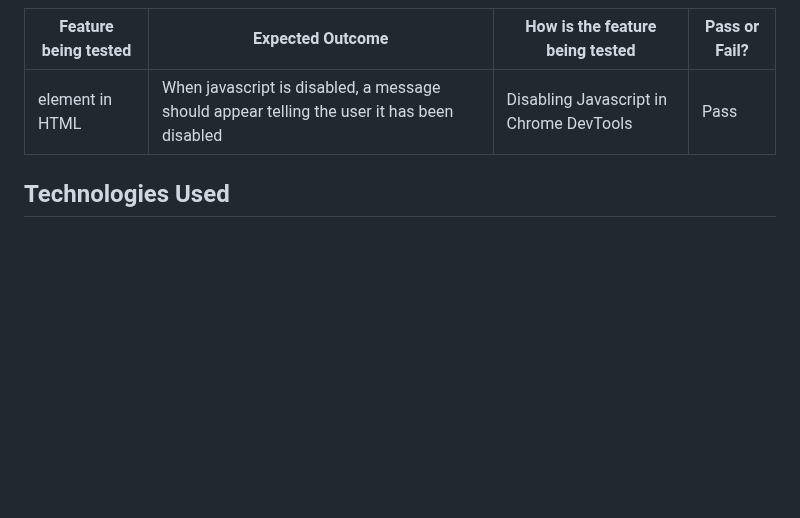
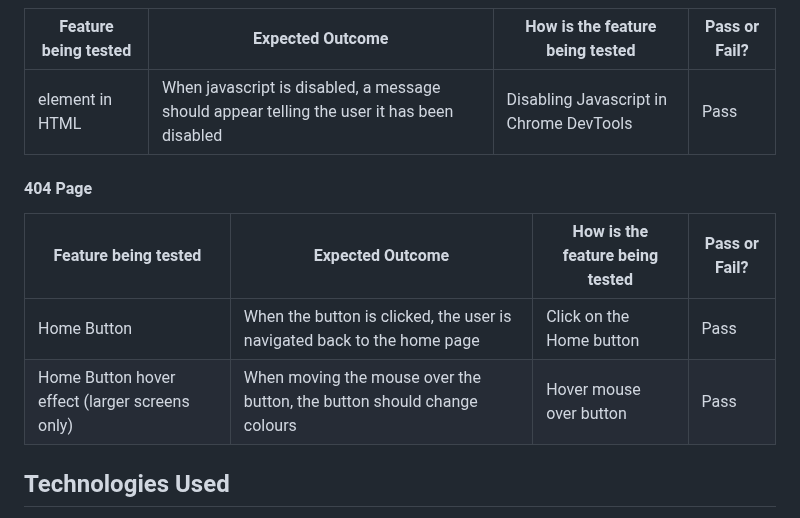
Before and after one commit to mariam138/ultimate-ateez-quiz, a Markdown page: README.md, the part around the change. Rendered like a GitHub page; blank space fills up the shorter version.

Commit message:
docs: add 404 manual testing

```diff
--- a/README.md
+++ b/README.md
@@ -259,6 +259,13 @@ For the testing of this project, both responsive features and the Javascript log
 | -------------------------- | ------------------------------------------------------------------------------------------ | --------------------------------------- | ------------- |
 | <noscript> element in HTML | When javascript is disabled, a message should appear telling the user it has been disabled | Disabling Javascript in Chrome DevTools | Pass          |
 
+#### 404 Page
+
+| Feature being tested                           | Expected Outcome                                                        | How is the feature being tested | Pass or Fail? |
+| ---------------------------------------------- | ----------------------------------------------------------------------- | ------------------------------- | ------------- |
+| Home Button                                    | When the button is clicked, the user is navigated back to the home page | Click on the Home button        | Pass          |
+| Home Button hover effect (larger screens only) | When moving the mouse over the button, the button should change colours | Hover mouse over button         | Pass          |
+
 ## Technologies Used
 
 To create the wireframes, **Balsamiq** was used. The quiz was created using **Gitpod**.
```
